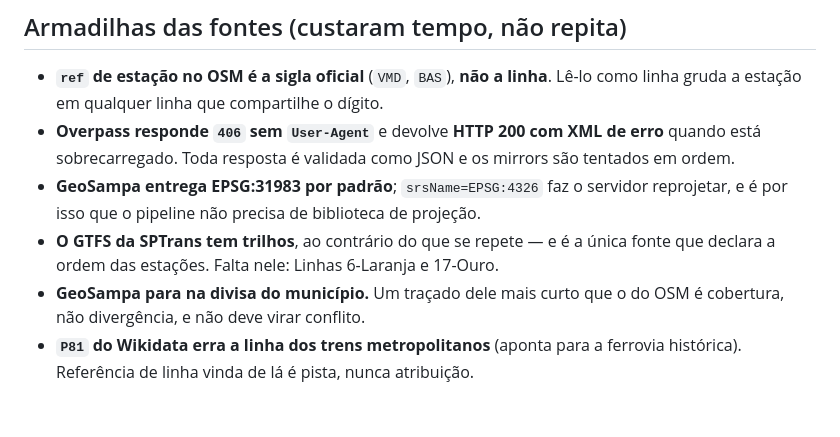
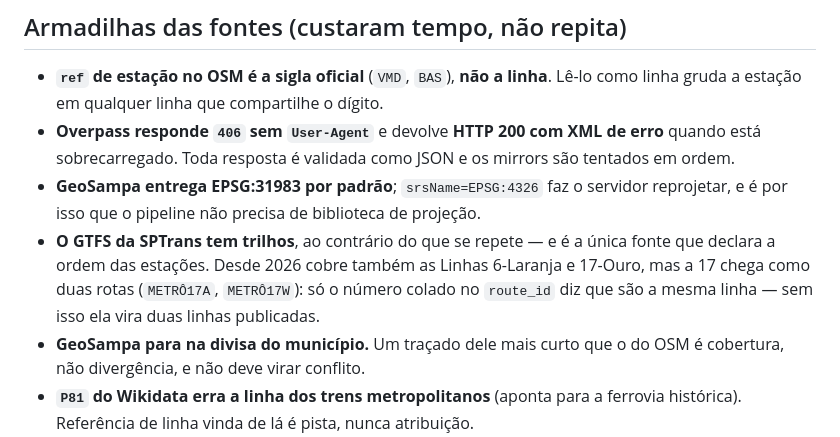
Before and after one commit to roquerodrigo/transporte-sp, a Markdown page: CLAUDE.md, the part around the change. Rendered like a GitHub page; blank space fills up the shorter version.

Commit message:
docs: refresh CLAUDE.md
Correct the SPTrans GTFS pitfall: the feed no longer lacks Lines 6-Laranja and
17-Ouro. It now covers both, and Line 17 arrives as two routes (METRÔ17A,
METRÔ17W) that only the number in the route_id ties together.

```diff
--- a/CLAUDE.md
+++ b/CLAUDE.md
@@ -39,7 +39,9 @@ npx astro check && npm run build
 - **GeoSampa entrega EPSG:31983 por padrão**; `srsName=EPSG:4326` faz o servidor reprojetar,
   e é por isso que o pipeline não precisa de biblioteca de projeção.
 - **O GTFS da SPTrans tem trilhos**, ao contrário do que se repete — e é a única fonte que
-  declara a ordem das estações. Falta nele: Linhas 6-Laranja e 17-Ouro.
+  declara a ordem das estações. Desde 2026 cobre também as Linhas 6-Laranja e 17-Ouro, mas a
+  17 chega como duas rotas (`METRÔ17A`, `METRÔ17W`): só o número colado no `route_id` diz que
+  são a mesma linha — sem isso ela vira duas linhas publicadas.
 - **GeoSampa para na divisa do município.** Um traçado dele mais curto que o do OSM é
   cobertura, não divergência, e não deve virar conflito.
 - **`P81` do Wikidata erra a linha dos trens metropolitanos** (aponta para a ferrovia
```
